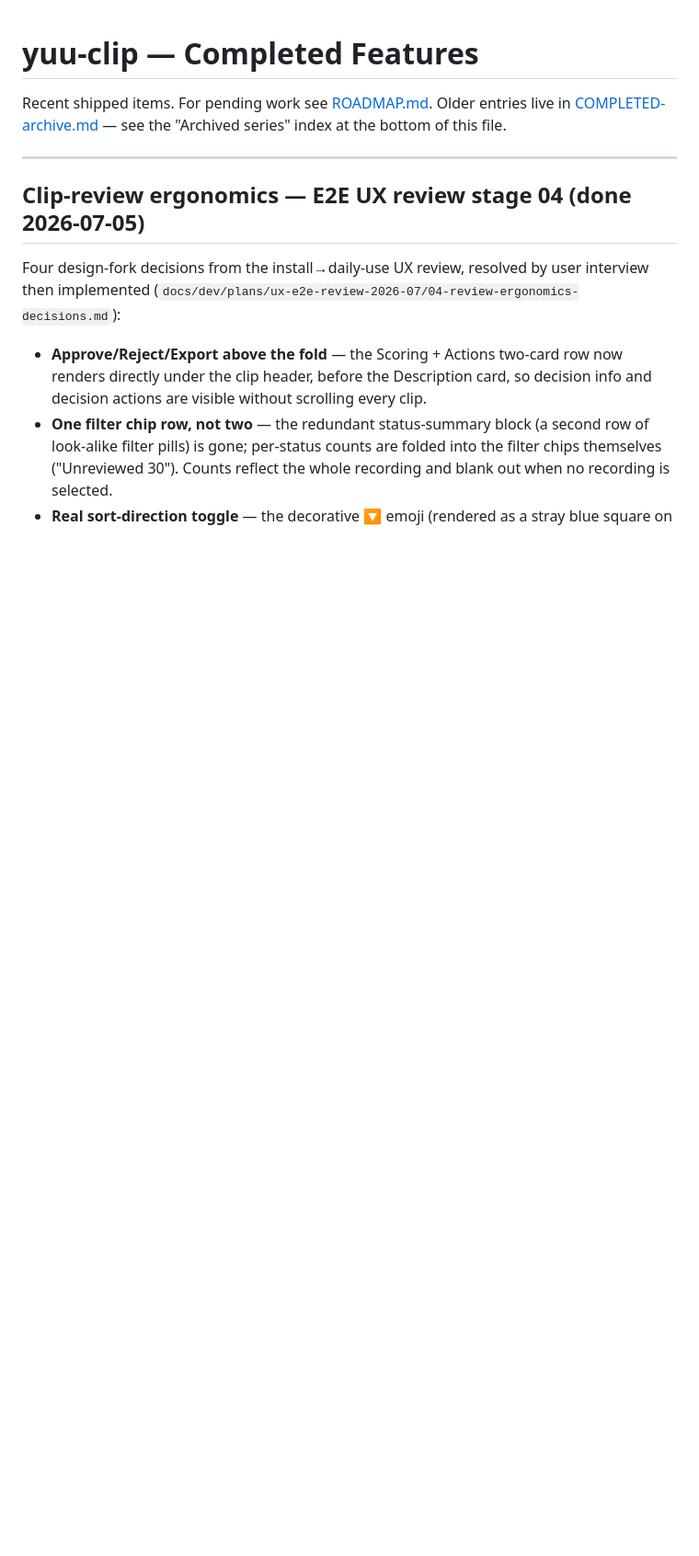
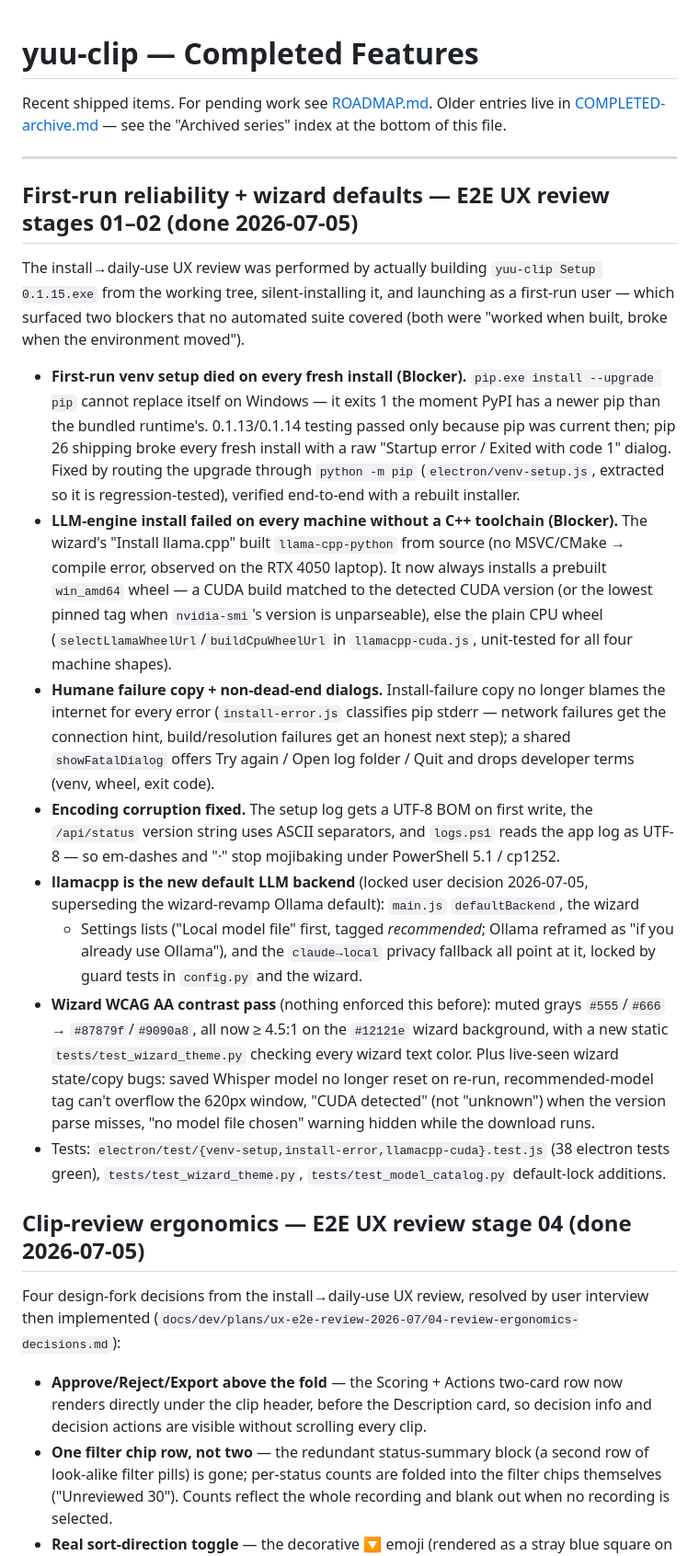
Before and after one commit to smitehamner/yuu-clip, a Markdown page: docs/project/COMPLETED.md, the part around the change. Shown at 92% size. Rendered like a GitHub page; blank space fills up the shorter version.

Commit message:
docs: E2E UX review stage 06 — verify, close ledger, remove plan set
Final stage of the install→daily-use UX review. Full verification pass green
(lint clean, electron 38/38, api 1907, ui 655; the wrapper exit-1s are the
StarletteDeprecationWarning on stderr, not test failures). Stage-03 fixes
re-walked via their passing UI regression tests.

- REVIEW_DECISIONS.md: new 2026-07-05 end-to-end UX review section — the
  llamacpp-default constraint (supersedes the wizard-revamp Ollama default),
  the "checked and found good" surface list so future passes reach
  nothing-to-flag, and a note that the stage-04 interview declined nothing.
- COMPLETED.md: stages 01-02 entry (pip self-upgrade first-run blocker,
  prebuilt-wheel llamacpp install, humane dialogs, encoding, llamacpp default,
  wizard WCAG AA contrast pass).
- Removed docs/dev/plans/ux-e2e-review-2026-07/ (completed; git history keeps it).

Remaining gate is the manual fresh-install wizard run (release-time, in
HOW-TO-RELEASE.md's smoke-test checklist) — the one surface no automated suite
covers; stage 01 already verified the install path end-to-end during the review.

Co-Authored-By: Claude Opus 4.8 <noreply@anthropic.com>

```diff
--- a/docs/project/COMPLETED.md
+++ b/docs/project/COMPLETED.md
@@ -5,6 +5,51 @@ Older entries live in [COMPLETED-archive.md](COMPLETED-archive.md) — see the
 "Archived series" index at the bottom of this file.
 
 ---
+
+## First-run reliability + wizard defaults — E2E UX review stages 01–02 (done 2026-07-05)
+
+The install→daily-use UX review was performed by actually building
+`yuu-clip Setup 0.1.15.exe` from the working tree, silent-installing it, and
+launching as a first-run user — which surfaced two blockers that no automated
+suite covered (both were "worked when built, broke when the environment moved").
+
+- **First-run venv setup died on every fresh install (Blocker).** `pip.exe install
+  --upgrade pip` cannot replace itself on Windows — it exits 1 the moment PyPI has a
+  newer pip than the bundled runtime's. 0.1.13/0.1.14 testing passed only because pip
+  was current then; pip 26 shipping broke every fresh install with a raw "Startup
+  error / Exited with code 1" dialog. Fixed by routing the upgrade through
+  `python -m pip` (`electron/venv-setup.js`, extracted so it is regression-tested),
+  verified end-to-end with a rebuilt installer.
+- **LLM-engine install failed on every machine without a C++ toolchain (Blocker).**
+  The wizard's "Install llama.cpp" built `llama-cpp-python` from source (no MSVC/CMake
+  → compile error, observed on the RTX 4050 laptop). It now always installs a prebuilt
+  `win_amd64` wheel — a CUDA build matched to the detected CUDA version (or the lowest
+  pinned tag when `nvidia-smi`'s version is unparseable), else the plain CPU wheel
+  (`selectLlamaWheelUrl`/`buildCpuWheelUrl` in `llamacpp-cuda.js`, unit-tested for all
+  four machine shapes).
+- **Humane failure copy + non-dead-end dialogs.** Install-failure copy no longer blames
+  the internet for every error (`install-error.js` classifies pip stderr — network
+  failures get the connection hint, build/resolution failures get an honest next step);
+  a shared `showFatalDialog` offers Try again / Open log folder / Quit and drops
+  developer terms (venv, wheel, exit code).
+- **Encoding corruption fixed.** The setup log gets a UTF-8 BOM on first write, the
+  `/api/status` version string uses ASCII separators, and `logs.ps1` reads the app log
+  as UTF-8 — so em-dashes and "·" stop mojibaking under PowerShell 5.1 / cp1252.
+- **llamacpp is the new default LLM backend** (locked user decision 2026-07-05,
+  superseding the wizard-revamp Ollama default): `main.js` `defaultBackend`, the wizard
+  + Settings lists ("Local model file" first, tagged *recommended*; Ollama reframed as
+  "if you already use Ollama"), and the `claude→local` privacy fallback all point at it,
+  locked by guard tests in `config.py` and the wizard.
+- **Wizard WCAG AA contrast pass** (nothing enforced this before): muted grays
+  `#555`/`#666` → `#87879f`/`#9090a8`, all now ≥ 4.5:1 on the `#12121e` wizard
+  background, with a new static `tests/test_wizard_theme.py` checking every wizard text
+  color. Plus live-seen wizard state/copy bugs: saved Whisper model no longer reset on
+  re-run, recommended-model tag can't overflow the 620px window, "CUDA detected" (not
+  "unknown") when the version parse misses, "no model file chosen" warning hidden while
+  the download runs.
+- Tests: `electron/test/{venv-setup,install-error,llamacpp-cuda}.test.js` (38 electron
+  tests green), `tests/test_wizard_theme.py`, `tests/test_model_catalog.py` default-lock
+  additions.
 
 ## Clip-review ergonomics — E2E UX review stage 04 (done 2026-07-05)
 
```
